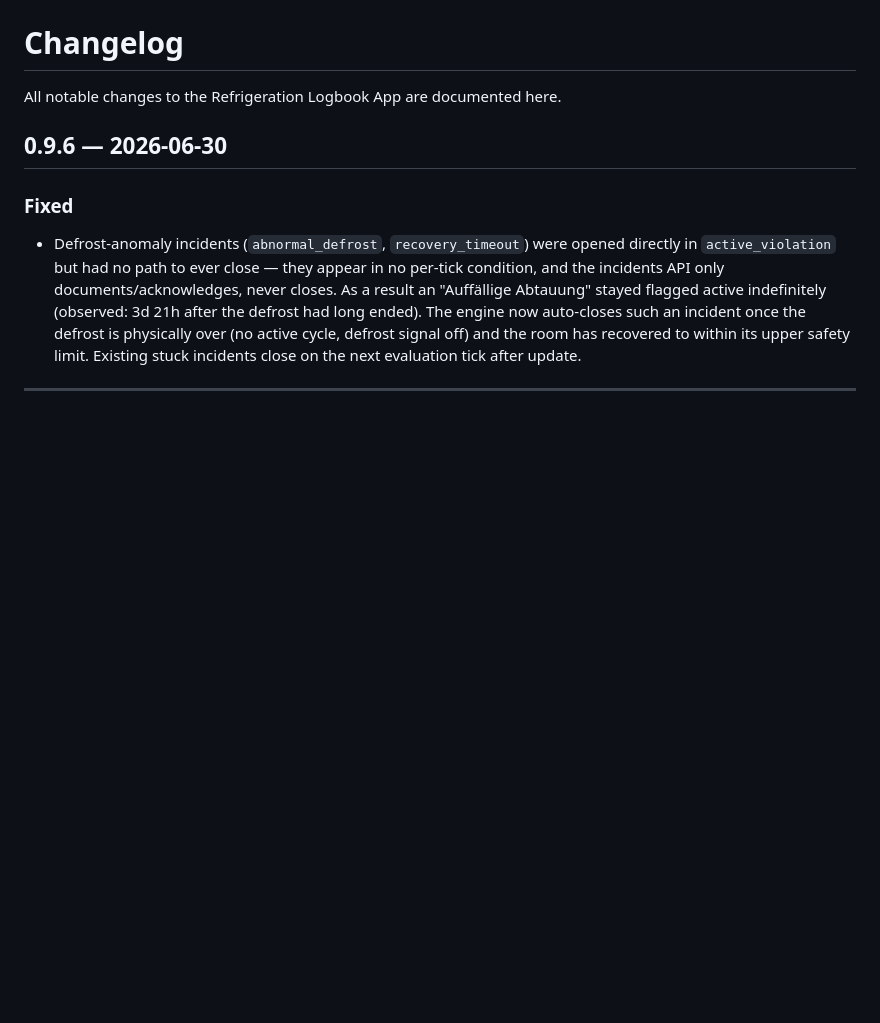
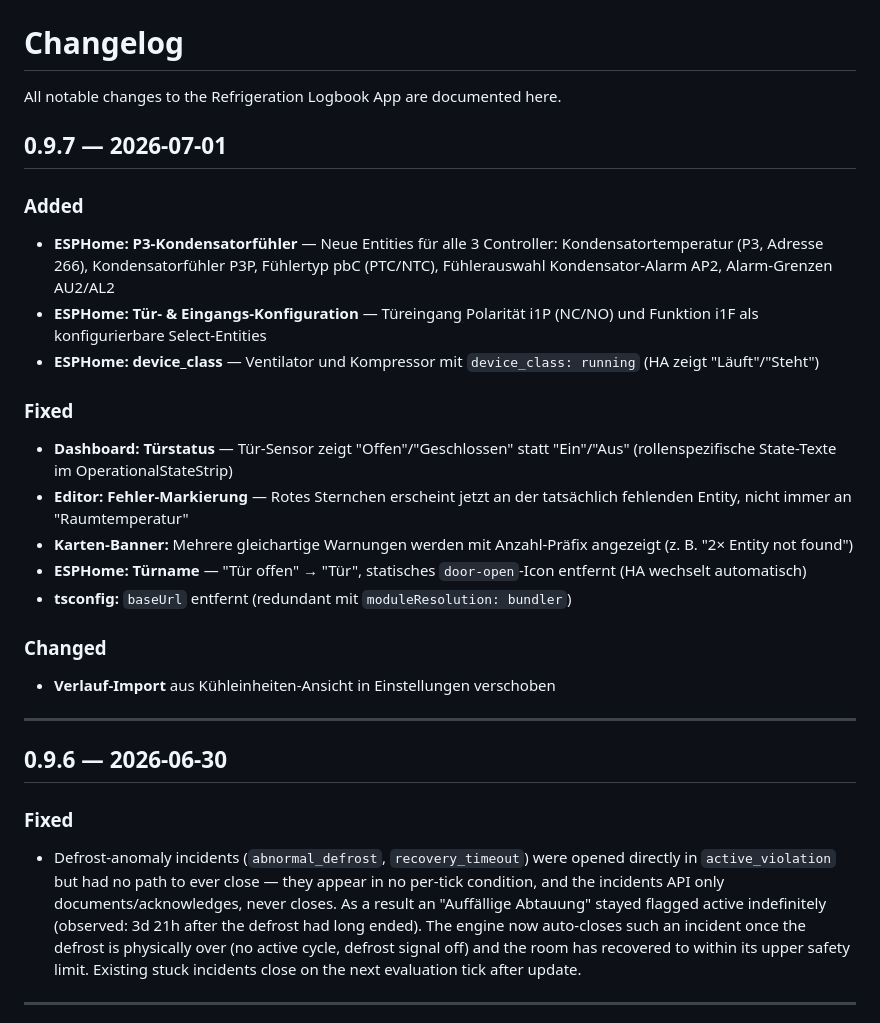
Before and after one commit to ThxGiving/storage-controller, a Markdown page: storage-controller/CHANGELOG.md, the part around the change. Rendered like a GitHub page; blank space fills up the shorter version.

Commit message:
docs: CHANGELOG für v0.9.7
Co-authored-by: Fenn <fenn@masesoftware.de>

```diff
--- a/storage-controller/CHANGELOG.md
+++ b/storage-controller/CHANGELOG.md
@@ -1,6 +1,28 @@
 # Changelog
 
 All notable changes to the Refrigeration Logbook App are documented here.
+
+## 0.9.7 — 2026-07-01
+
+### Added
+
+- **ESPHome: P3-Kondensatorfühler** — Neue Entities für alle 3 Controller: Kondensatortemperatur (P3, Adresse 266), Kondensatorfühler P3P, Fühlertyp pbC (PTC/NTC), Fühlerauswahl Kondensator-Alarm AP2, Alarm-Grenzen AU2/AL2
+- **ESPHome: Tür- & Eingangs-Konfiguration** — Türeingang Polarität i1P (NC/NO) und Funktion i1F als konfigurierbare Select-Entities
+- **ESPHome: device_class** — Ventilator und Kompressor mit `device_class: running` (HA zeigt "Läuft"/"Steht")
+
+### Fixed
+
+- **Dashboard: Türstatus** — Tür-Sensor zeigt "Offen"/"Geschlossen" statt "Ein"/"Aus" (rollenspezifische State-Texte im OperationalStateStrip)
+- **Editor: Fehler-Markierung** — Rotes Sternchen erscheint jetzt an der tatsächlich fehlenden Entity, nicht immer an "Raumtemperatur"
+- **Karten-Banner:** Mehrere gleichartige Warnungen werden mit Anzahl-Präfix angezeigt (z. B. "2× Entity not found")
+- **ESPHome: Türname** — "Tür offen" → "Tür", statisches `door-open`-Icon entfernt (HA wechselt automatisch)
+- **tsconfig:** `baseUrl` entfernt (redundant mit `moduleResolution: bundler`)
+
+### Changed
+
+- **Verlauf-Import** aus Kühleinheiten-Ansicht in Einstellungen verschoben
+
+---
 
 ## 0.9.6 — 2026-06-30
 
```
